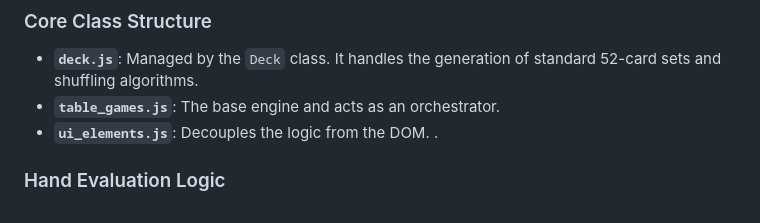
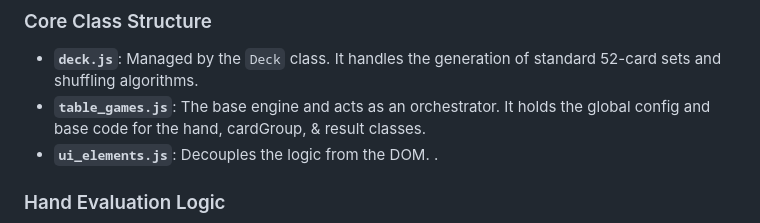
Before and after one commit to aaronjgwin/table_games_bets, a Markdown page: README.md, the part around one of its changes. GitHub-like rendering.

Commit message:
Update README to enhance table_games.js description
Clarified the description of the `table_games.js` file in the README.

```diff
--- a/README.md
+++ b/README.md
@@ -39,7 +39,7 @@ The application is built on a modular, object-oriented JavaScript framework desi
 
 ### Core Class Structure
 *   **`deck.js`**: Managed by the `Deck` class. It handles the generation of standard 52-card sets and shuffling algorithms.
-*   **`table_games.js`**: The base engine and acts as an orchestrator.
+*   **`table_games.js`**: The base engine and acts as an orchestrator. It holds the global config and base code for the hand, cardGroup, & result classes.
 *   **`ui_elements.js`**: Decouples the logic from the DOM. .
 
 ### Hand Evaluation Logic
```
Also changed, not shown: other parts of README.md (+0 -1 lines).
